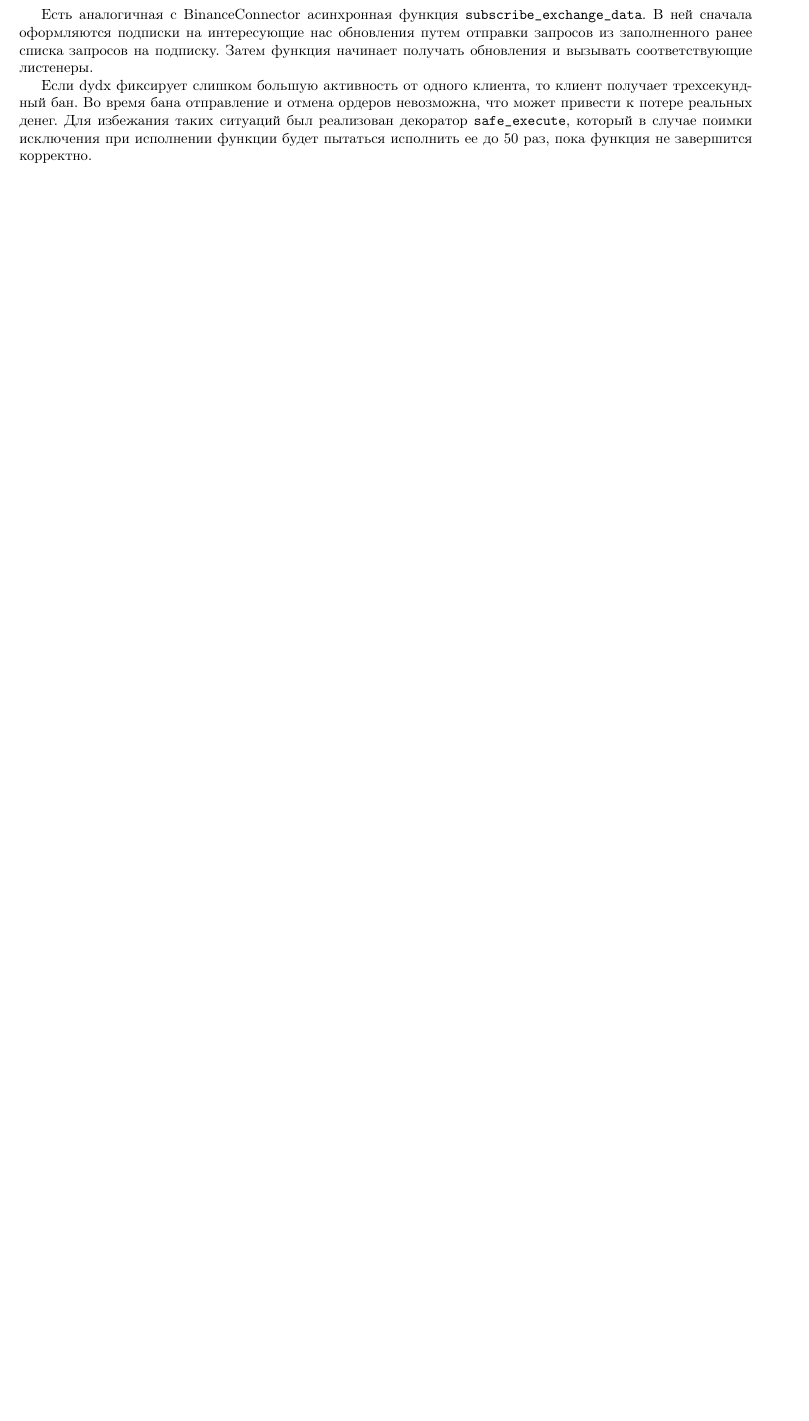
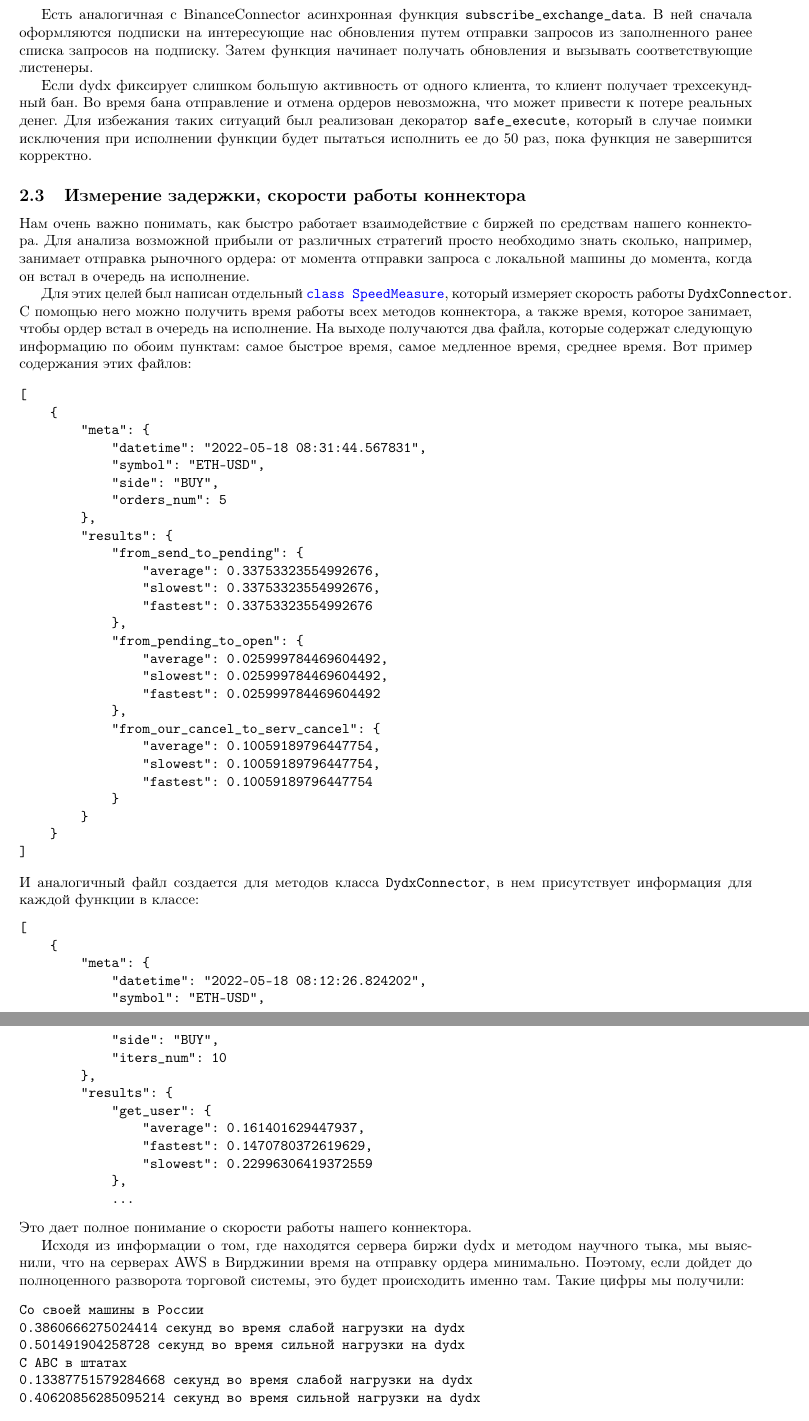
Before and after one commit to dexety/dex-trading-system, a LaTeX paper (report/kt-2/main.tex, which reads report/kt-2/sections/latency.tex): part of page 9 of 29 before the commit and two parts of pages 9 and 10 of 30 after it, the two joined at a grey line, cut so that both start at the same text, the shorter picture padded with empty space. Compiled offline with pdfLaTeX.

Commit message:
add measurer description

```diff
--- /dev/null
+++ b/report/kt-2/sections/latency.tex
@@ -0,0 +1,66 @@
+\subsection{Измерение задержки, скорости работы коннектора}
+
+Нам очень важно понимать, как быстро работает взаимодействие с биржей по средствам нашего коннектора. Для анализа возможной прибыли от различных стратегий просто необходимо знать сколько, например, занимает отправка рыночного ордера: от момента отправки запроса с локальной машины до момента, когда он встал в очередь на исполнение.
+
+Для этих целей был написан отдельный \href{https://github.com/dexety/dex-trading-system/blob/90a2ccd08234584b2ab9a274fe82533a55b924d9/utils/dydx_delay_measurer.py#L15}{\texttt{class SpeedMeasure}}, который измеряет скорость работы \texttt{DydxConnector}.  С помощью него можно получить время работы всех методов коннектора, а также время, которое занимает, чтобы ордер встал в очередь на исполнение. На выходе получаются два файла, которые содержат следующую информацию по обоим пунктам: самое быстрое время, самое медленное время, среднее время. Вот пример содержания этих файлов:
+
+\begin{verbatim}
+[
+    {
+        "meta": {
+            "datetime": "2022-05-18 08:31:44.567831",
+            "symbol": "ETH-USD",
+            "side": "BUY",
+            "orders_num": 5
+        },
+        "results": {
+            "from_send_to_pending": {
+                "average": 0.33753323554992676,
+                "slowest": 0.33753323554992676,
+                "fastest": 0.33753323554992676
+            },
+            "from_pending_to_open": {
+                "average": 0.025999784469604492,
+                "slowest": 0.025999784469604492,
+                "fastest": 0.025999784469604492
+            },
+            "from_our_cancel_to_serv_cancel": {
+                "average": 0.10059189796447754,
+                "slowest": 0.10059189796447754,
+                "fastest": 0.10059189796447754
+            }
+        }
+    }
+]
+\end{verbatim}
+И аналогичный файл создается для методов класса \texttt{DydxConnector}, в нем присутствует информация для каждой функции в классе:
+\begin{verbatim}
+[
+    {
+        "meta": {
+            "datetime": "2022-05-18 08:12:26.824202",
+            "symbol": "ETH-USD",
+            "side": "BUY",
+            "iters_num": 10
+        },
+        "results": {
+            "get_user": {
+                "average": 0.161401629447937,
+                "fastest": 0.1470780372619629,
+                "slowest": 0.22996306419372559
+            },
+            ...
+\end{verbatim}
+Это дает полное понимание о скорости работы нашего коннектора.
+
+Исходя из информации о том, где находятся сервера биржи dydx и методом научного тыка, мы выяснили, что на серверах AWS в Вирджинии время на отправку ордера минимально. Поэтому, если дойдет до полноценного разворота торговой системы, это будет происходить именно там. Такие цифры мы получили:
+\begin{verbatim}
+Со своей машины в России
+0.3860666275024414 секунд во время слабой нагрузки на dydx
+0.501491904258728 секунд во время сильной нагрузки на dydx
+С АВС в штатах
+0.13387751579284668 секунд во время слабой нагрузки на dydx
+0.40620856285095214 секунд во время сильной нагрузки на dydx
+\end{verbatim}
+
+Задержку до биржи Binance мы измеряли только на отправку нам трейдов. Делали так: Бинанс при отправке трейда по вебсокету проставляет время, когда он был отправлен, мы, получив его на локальной машине, вычитали время, отмеченное Бинансом, из текущего и получали задержку. Она составляла в районе 200-300мс максимум. Вполне приемлемо.
```
Also changed, not shown: report/kt-2/sections/abstract.tex (+3 -3 lines), report/kt-2/sections/arbitrage.tex (+12 -9 lines), report/kt-2/sections/connectors.tex (+2 -0 lines), 1 other file.
